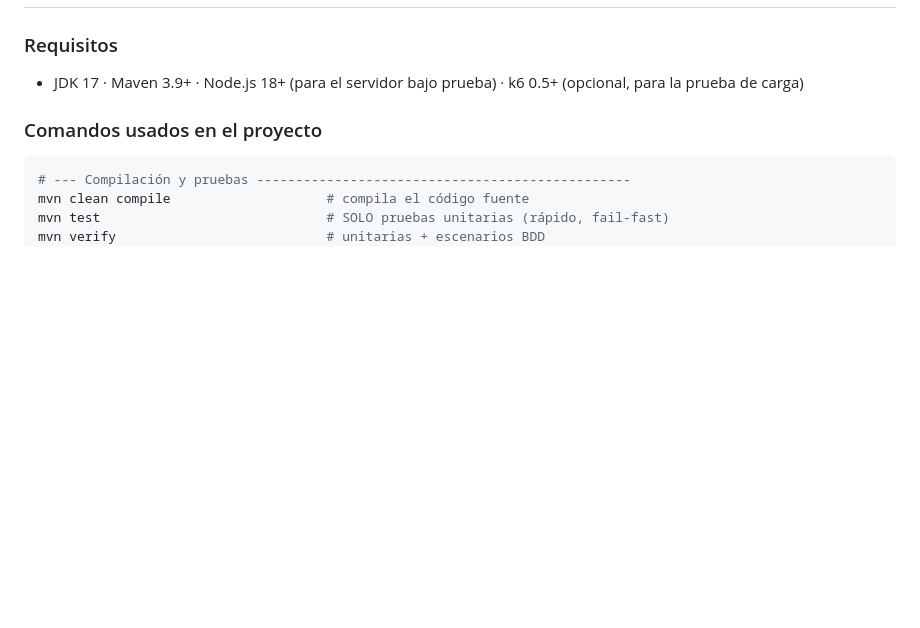
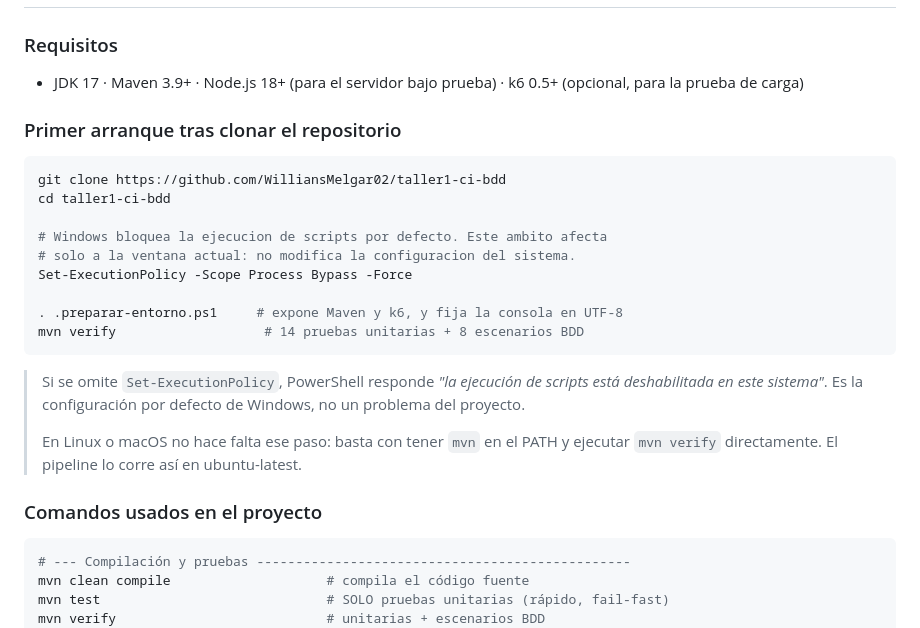
Before and after one commit to WilliansMelgar02/taller1-ci-bdd, a Markdown page: README.md, the part around the change. Rendered like a GitHub page; blank space fills up the shorter version.

Commit message:
docs: documenta la politica de ejecucion de scripts de Windows
Al clonar el repositorio en un equipo limpio, PowerShell rechaza
preparar-entorno.ps1 porque Windows deshabilita la ejecucion de scripts
por defecto. Se documenta el Set-ExecutionPolicy -Scope Process, que
afecta solo a la ventana actual, y se aclara que en Linux/macOS -como en
el agente del pipeline- ese paso no aplica.

````diff
--- a/README.md
+++ b/README.md
@@ -122,6 +122,27 @@ taller1-ci-bdd/
 ### Requisitos
 
 - JDK 17 · Maven 3.9+ · Node.js 18+ (para el servidor bajo prueba) · k6 0.5+ (opcional, para la prueba de carga)
+
+### Primer arranque tras clonar el repositorio
+
+```powershell
+git clone https://github.com/WilliansMelgar02/taller1-ci-bdd
+cd taller1-ci-bdd
+
+# Windows bloquea la ejecucion de scripts por defecto. Este ambito afecta
+# solo a la ventana actual: no modifica la configuracion del sistema.
+Set-ExecutionPolicy -Scope Process Bypass -Force
+
+. .preparar-entorno.ps1     # expone Maven y k6, y fija la consola en UTF-8
+mvn verify                   # 14 pruebas unitarias + 8 escenarios BDD
+```
+
+> Si se omite `Set-ExecutionPolicy`, PowerShell responde *"la ejecución de scripts
+> está deshabilitada en este sistema"*. Es la configuración por defecto de Windows,
+> no un problema del proyecto.
+>
+> En Linux o macOS no hace falta ese paso: basta con tener `mvn` en el PATH y
+> ejecutar `mvn verify` directamente. El pipeline lo corre así en ubuntu-latest.
 
 ### Comandos usados en el proyecto
 
````
